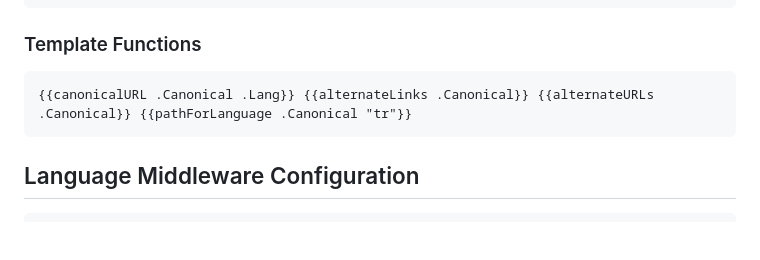
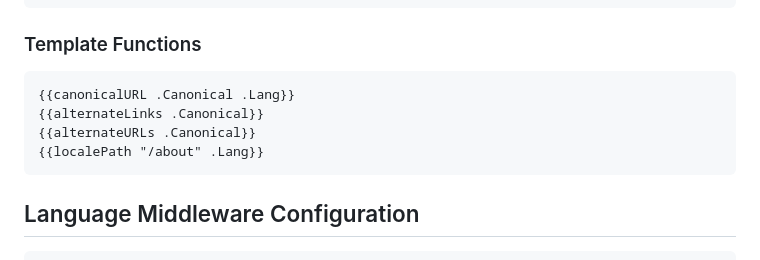
Before and after one commit to Elagoht/StatiGo, a Markdown page: docs/i18n.md, the part around the change. Drawn GitHub-style; blank space fills up the shorter version.

````diff
--- a/docs/i18n.md
+++ b/docs/i18n.md
@@ -191,8 +191,10 @@ Alternate language links for search engines:
 ### Template Functions
 
 ```html
-{{canonicalURL .Canonical .Lang}} {{alternateLinks .Canonical}} {{alternateURLs
-.Canonical}} {{pathForLanguage .Canonical "tr"}}
+{{canonicalURL .Canonical .Lang}}
+{{alternateLinks .Canonical}}
+{{alternateURLs .Canonical}}
+{{localePath "/about" .Lang}}
 ```
 
 ## Language Middleware Configuration
````
Also changed, not shown: docs/routing.md (+14 -4 lines), docs/templates.md (+16 -2 lines).
